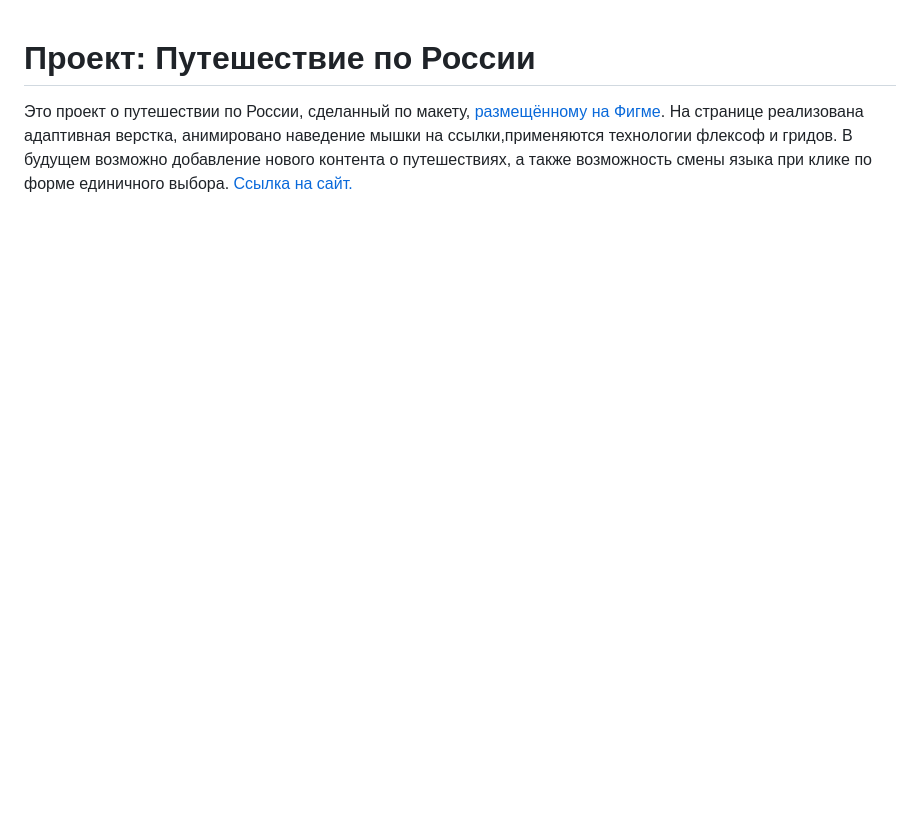
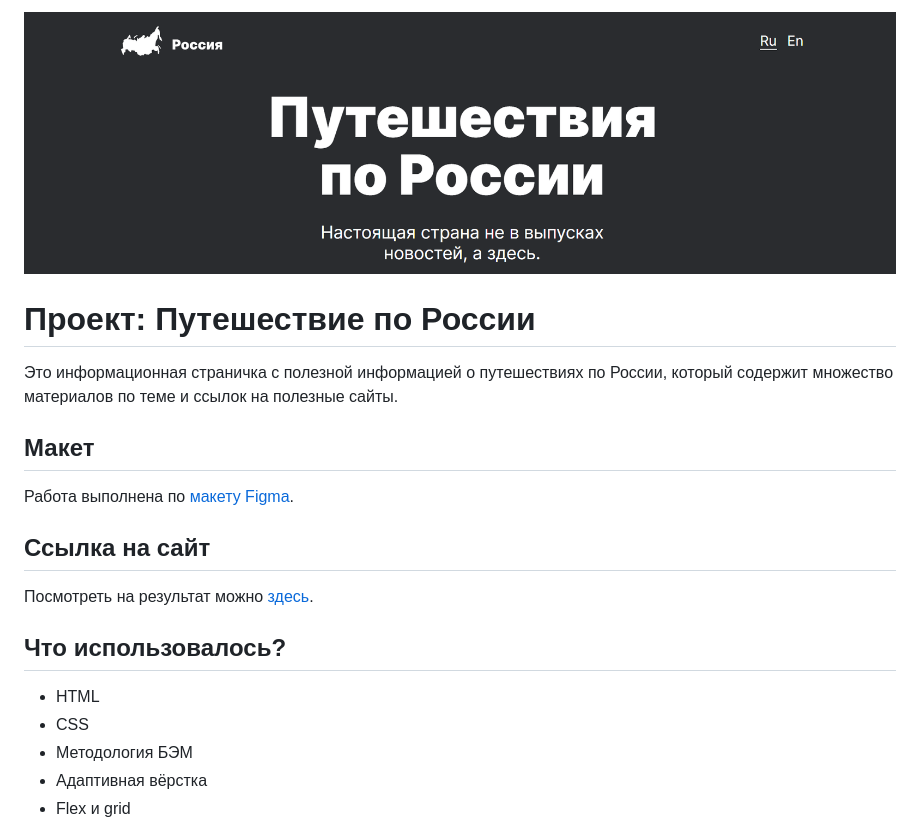
Before and after one commit to FrantsuzovaTamara/russian-travel, a Markdown page: README.md, the part around the change printed below. Drawn GitHub-style; pictures changed too: images/readme/readme.png (added); blank space fills up the shorter version.

Commit message:
fix: внесены изменения в readme

```diff
--- a/README.md
+++ b/README.md
@@ -1,3 +1,22 @@
+![Изображение](./images/readme/readme.png)
+
 # Проект: Путешествие по России
 
-Это проект о путешествии по России, сделанный по макету, [размещённому на Фигме](https://www.figma.com/file/5S2WSbEFL6awjVWJ0NWL8Q/Sprint-3_-Russia-_-desktop-mobile?node-id=28503%3A0). На странице реализована адаптивная верстка, анимировано наведение мышки на ссылки,применяются технологии флексоф и гридов. В будущем возможно добавление нового контента о путешествиях, а также возможность смены языка при клике по форме единичного выбора. [Ссылка на сайт.](https://frenchtomatofrommoscow.github.io/russian-travel/)
+Это информационная страничка с полезной информацией о путешествиях по России, который содержит множество материалов по теме и ссылок на полезные сайты.
+
+## Макет
+
+Работа выполнена по [макету Figma](https://www.figma.com/file/5S2WSbEFL6awjVWJ0NWL8Q/Sprint-3_-Russia-_-desktop-mobile?node-id=28503%3A0).
+
+## Ссылка на сайт
+
+Посмотреть на результат можно [здесь](https://frantsuzovatamara.github.io/russian-travel/).
+
+## Что использовалось?
+
+* HTML
+* CSS
+* Методология БЭМ
+* Адаптивная вёрстка
+* Flex и grid
+
```
Also changed, not shown: other parts of README.md (+10 -0 lines), 5 other files.
